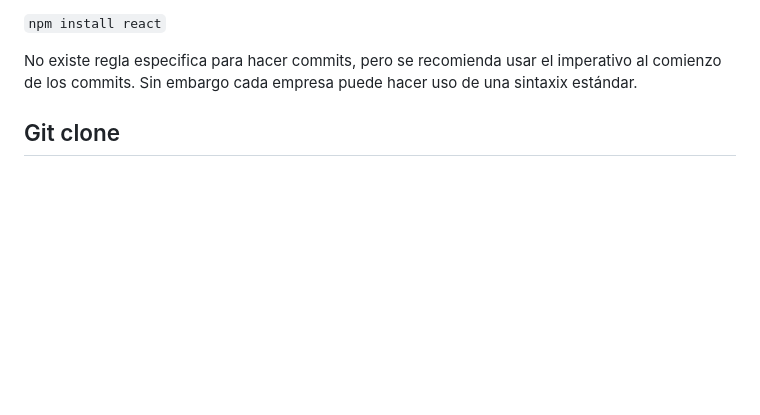
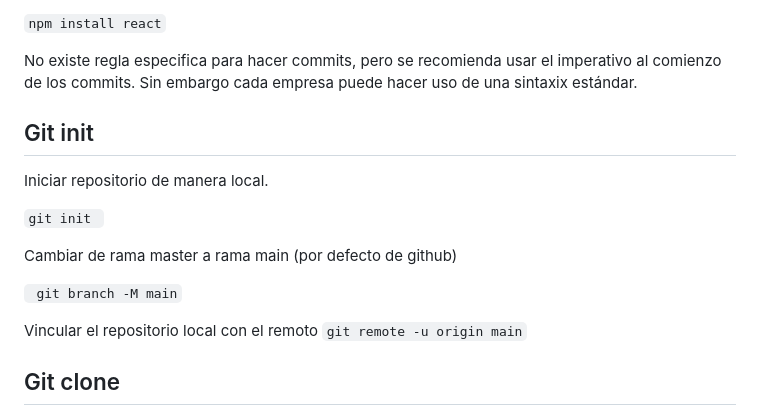
Before and after one commit to Edyahir500/Sistema_de_Registro, a Markdown page: README.md, the part around the change. Drawn GitHub-style; blank space fills up the shorter version.

Commit message:
Add git init description in readme.md

````diff
--- a/README.md
+++ b/README.md
@@ -7,6 +7,19 @@ Para ejecutar el sistema, debes poner:
 
 No existe regla especifica para hacer commits, pero se recomienda usar el imperativo al comienzo de los commits.
 Sin embargo cada empresa puede hacer uso de una sintaxix estándar.
+
+## Git init ##
+
+Iniciar repositorio de manera local.
+
+```git init ```
+
+Cambiar de rama master a rama main (por defecto de github)
+
+``` git branch -M main```
+
+Vincular el repositorio local con el remoto
+```git remote -u origin main```
 
 ## Git clone ##
 
````
